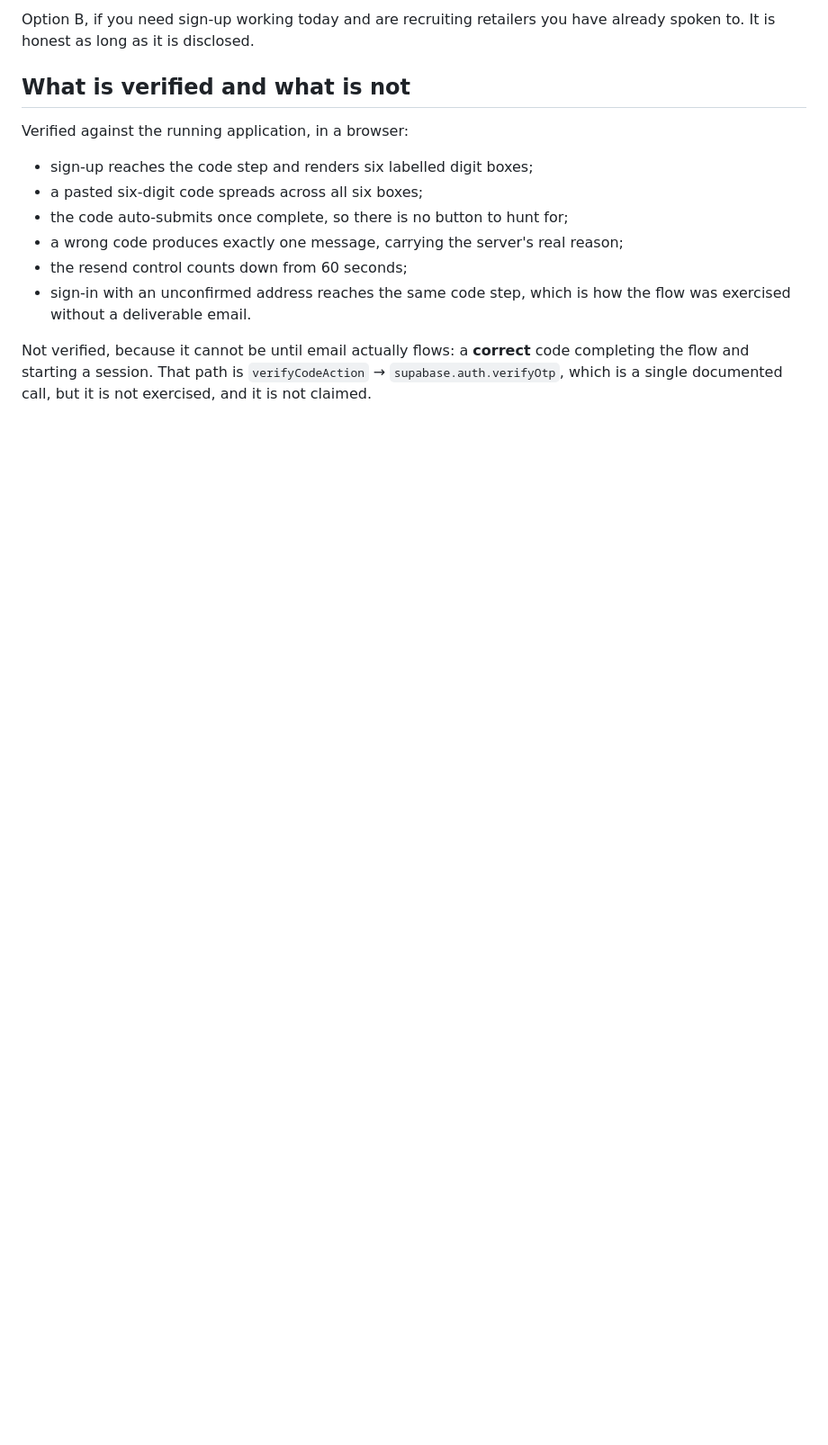
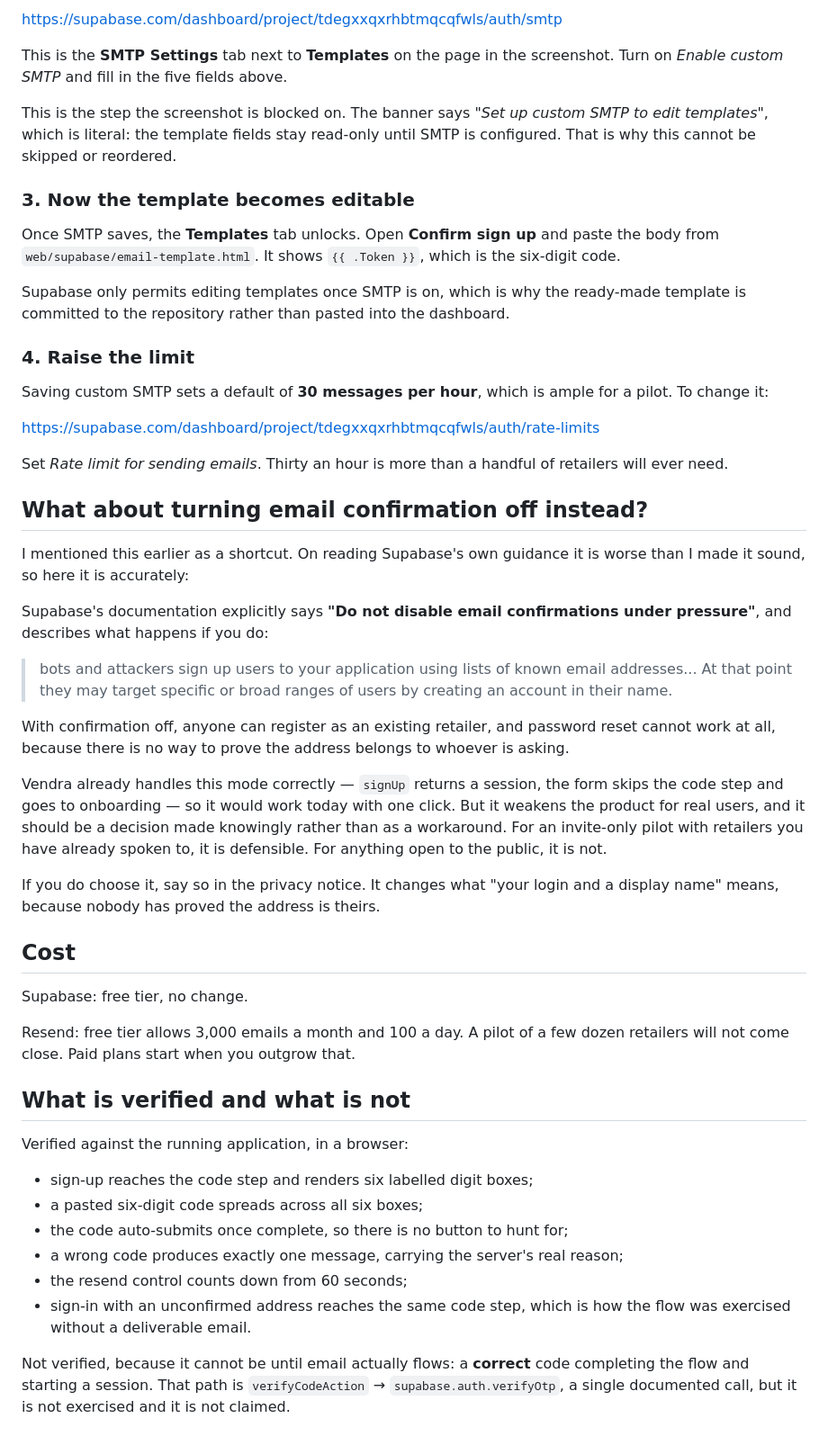
Before and after one commit to dr4ken-soul/Vendra, a Markdown page: docs/email-delivery.md, the part around one of its changes. Shown at 90% size. Rendered like a GitHub page; blank space fills up the shorter version.

```diff
--- a/docs/email-delivery.md
+++ b/docs/email-delivery.md
@@ -79,6 +81,63 @@ exists.
 
-Option B, if you need sign-up working today and are recruiting retailers you have
-already spoken to. It is honest as long as it is disclosed.
+<https://supabase.com/dashboard/project/tdegxxqxrhbtmqcqfwls/auth/smtp>
+
+This is the **SMTP Settings** tab next to **Templates** on the page in the
+screenshot. Turn on *Enable custom SMTP* and fill in the five fields above.
+
+This is the step the screenshot is blocked on. The banner says *"Set up custom SMTP
+to edit templates"*, which is literal: the template fields stay read-only until SMTP
+is configured. That is why this cannot be skipped or reordered.
+
+### 3. Now the template becomes editable
+
+Once SMTP saves, the **Templates** tab unlocks. Open **Confirm sign up** and paste
+the body from `web/supabase/email-template.html`. It shows `{{ .Token }}`, which is
+the six-digit code.
+
+Supabase only permits editing templates once SMTP is on, which is why the ready-made
+template is committed to the repository rather than pasted into the dashboard.
+
+### 4. Raise the limit
+
+Saving custom SMTP sets a default of **30 messages per hour**, which is ample for a
+pilot. To change it:
+
+<https://supabase.com/dashboard/project/tdegxxqxrhbtmqcqfwls/auth/rate-limits>
+
+Set *Rate limit for sending emails*. Thirty an hour is more than a handful of
+retailers will ever need.
+
+## What about turning email confirmation off instead?
+
+I mentioned this earlier as a shortcut. On reading Supabase's own guidance it is
+worse than I made it sound, so here it is accurately:
+
+Supabase's documentation explicitly says **"Do not disable email confirmations under
+pressure"**, and describes what happens if you do:
+
+> bots and attackers sign up users to your application using lists of known email
+> addresses... At that point they may target specific or broad ranges of users by
+> creating an account in their name.
+
+With confirmation off, anyone can register as an existing retailer, and password
+reset cannot work at all, because there is no way to prove the address belongs to
+whoever is asking.
+
+Vendra already handles this mode correctly — `signUp` returns a session, the form
+skips the code step and goes to onboarding — so it would work today with one click.
+But it weakens the product for real users, and it should be a decision made
+knowingly rather than as a workaround. For an invite-only pilot with retailers you
+have already spoken to, it is defensible. For anything open to the public, it is not.
+
+If you do choose it, say so in the privacy notice. It changes what "your login and a
+display name" means, because nobody has proved the address is theirs.
+
+## Cost
+
+Supabase: free tier, no change.
+
+Resend: free tier allows 3,000 emails a month and 100 a day. A pilot of a few dozen
+retailers will not come close. Paid plans start when you outgrow that.
 
 ## What is verified and what is not
 
@@ -93,6 +152,6 @@ Verified against the running application, in a browser:
   flow was exercised without a deliverable email.
 
 Not verified, because it cannot be until email actually flows: a **correct** code
-completing the flow and starting a session. That path is
-`verifyCodeAction` → `supabase.auth.verifyOtp`, which is a single documented call,
-but it is not exercised, and it is not claimed.
+completing the flow and starting a session. That path is `verifyCodeAction` →
+`supabase.auth.verifyOtp`, a single documented call, but it is not exercised and it
+is not claimed.
```
Also changed, not shown: other parts of docs/email-delivery.md (+48 -46 lines).
